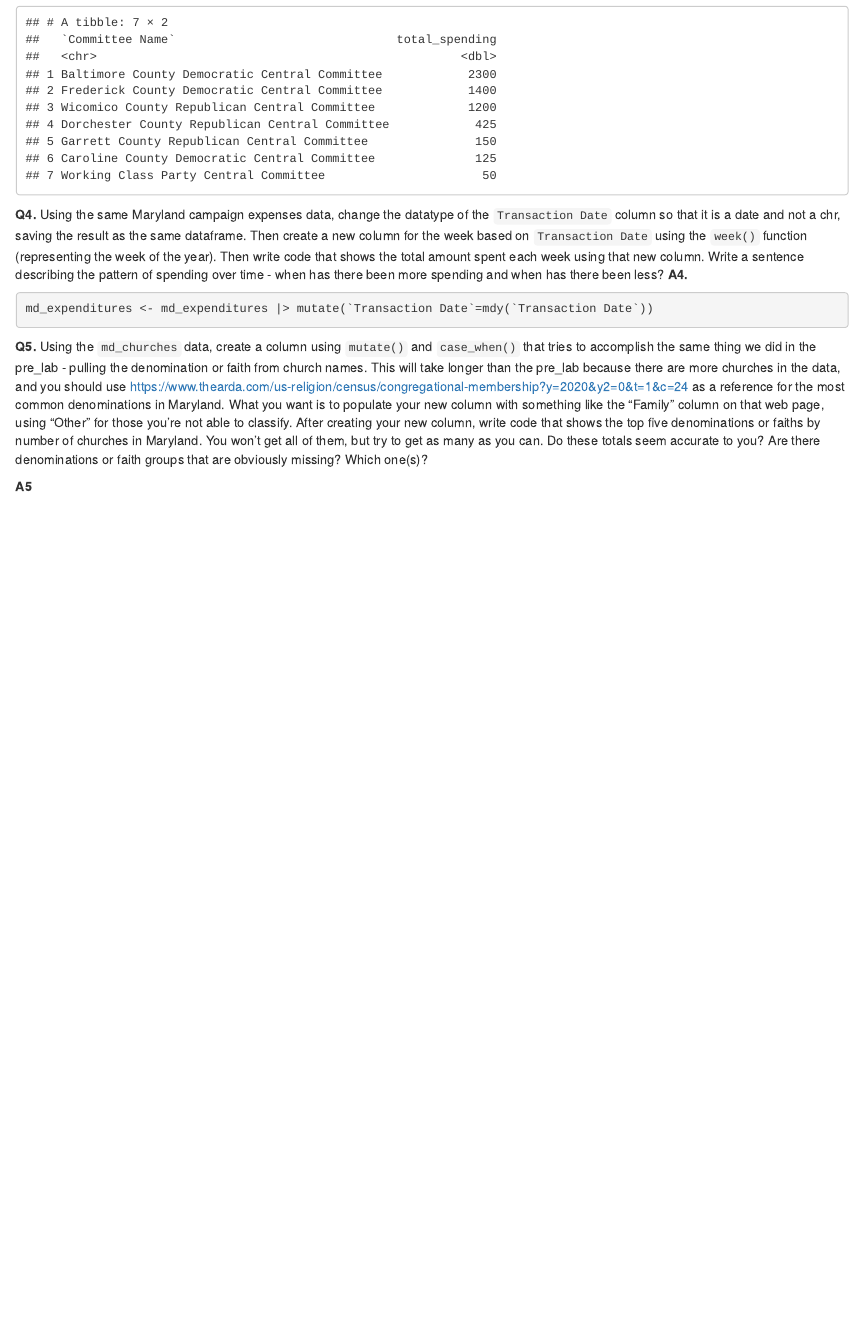
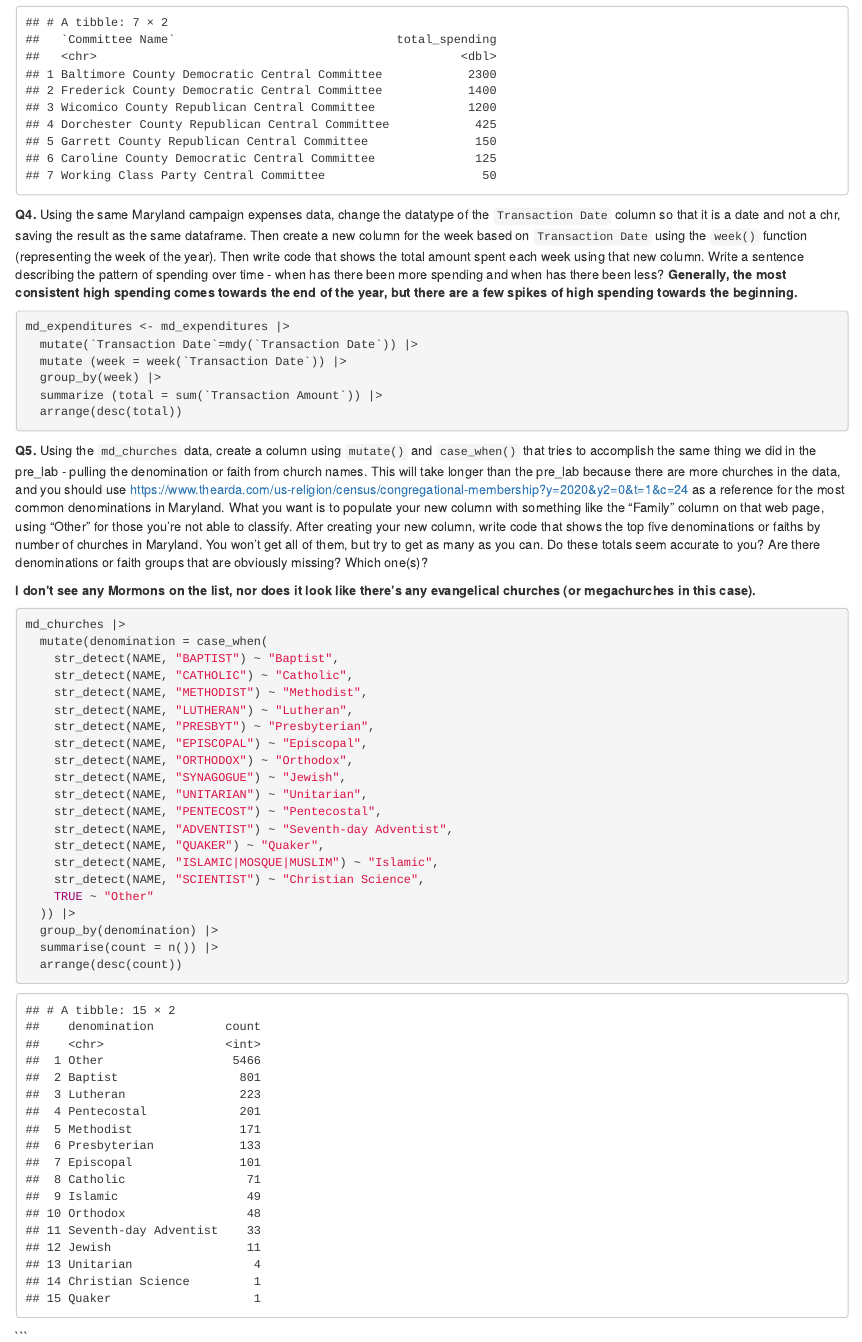
Before and after one commit to jswicke/data_journalism_2026_spring, an R Markdown document (labs/lab_02 (3)/lab_02.rmd): the page in a window 1100 px wide, from 2630 px down. Rendered offline with R 4.5, knitr and Pandoc, with nearby package versions.

Commit message:
Update lab_02.rmd

````diff
--- a/labs/lab_02 (3)/lab_02.rmd
+++ b/labs/lab_02 (3)/lab_02.rmd
@@ -73,17 +73,43 @@ pc_expenditures |>
 
 ```
 
-**Q4.** Using the same Maryland campaign expenses data, change the datatype of the `Transaction Date` column so that it is a date and not a chr, saving the result as the same dataframe. Then create a new column for the week based on `Transaction Date` using the `week()` function (representing the week of the year). Then write code that shows the total amount spent each week using that new column. Write a sentence describing the pattern of spending over time - when has there been more spending and when has there been less? **A4.**
+**Q4.** Using the same Maryland campaign expenses data, change the datatype of the `Transaction Date` column so that it is a date and not a chr, saving the result as the same dataframe. Then create a new column for the week based on `Transaction Date` using the `week()` function (representing the week of the year). Then write code that shows the total amount spent each week using that new column. Write a sentence describing the pattern of spending over time - when has there been more spending and when has there been less? **Generally, the most consistent high spending comes towards the end of the year, but there are a few spikes of high spending towards the beginning.**
 
 ```{r}
 
-md_expenditures <- md_expenditures |> mutate(`Transaction Date`=mdy(`Transaction Date`))
-
+md_expenditures <- md_expenditures |>
+  mutate(`Transaction Date`=mdy(`Transaction Date`)) |>
+  mutate (week = week(`Transaction Date`)) |>
+  group_by(week) |>
+  summarize (total = sum(`Transaction Amount`)) |>
+  arrange(desc(total))
 ```
 
 **Q5.** Using the `md_churches` data, create a column using `mutate()` and `case_when()` that tries to accomplish the same thing we did in the pre_lab - pulling the denomination or faith from church names. This will take longer than the pre_lab because there are more churches in the data, and you should use <https://www.thearda.com/us-religion/census/congregational-membership?y=2020&y2=0&t=1&c=24> as a reference for the most common denominations in Maryland. What you want is to populate your new column with something like the "Family" column on that web page, using "Other" for those you're not able to classify. After creating your new column, write code that shows the top five denominations or faiths by number of churches in Maryland. You won't get all of them, but try to get as many as you can. Do these totals seem accurate to you? Are there denominations or faith groups that are obviously missing? Which one(s)?
 
-**A5**
+**I don't see any Mormons on the list, nor does it look like there's any evangelical churches (or megachurches in this case).**
 
 ```{r}
+md_churches |>
+  mutate(denomination = case_when(
+    str_detect(NAME, "BAPTIST") ~ "Baptist",
+    str_detect(NAME, "CATHOLIC") ~ "Catholic",
+    str_detect(NAME, "METHODIST") ~ "Methodist",
+    str_detect(NAME, "LUTHERAN") ~ "Lutheran",
+    str_detect(NAME, "PRESBYT") ~ "Presbyterian",
+    str_detect(NAME, "EPISCOPAL") ~ "Episcopal",
+    str_detect(NAME, "ORTHODOX") ~ "Orthodox",
+    str_detect(NAME, "SYNAGOGUE") ~ "Jewish",
+    str_detect(NAME, "UNITARIAN") ~ "Unitarian",
+    str_detect(NAME, "PENTECOST") ~ "Pentecostal",
+    str_detect(NAME, "ADVENTIST") ~ "Seventh-day Adventist",
+    str_detect(NAME, "QUAKER") ~ "Quaker",
+    str_detect(NAME, "ISLAMIC|MOSQUE|MUSLIM") ~ "Islamic",
+    str_detect(NAME, "SCIENTIST") ~ "Christian Science",
+    TRUE ~ "Other"
+  )) |>
+  group_by(denomination) |>
+  summarise(count = n()) |>
+  arrange(desc(count))
 ```
+```
````
